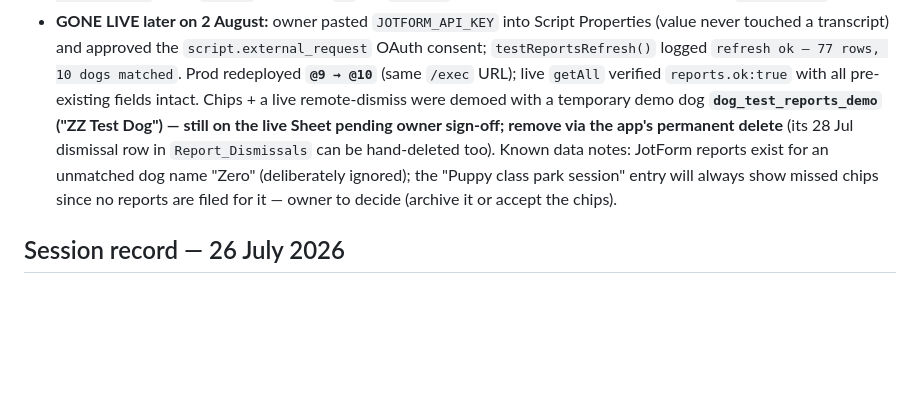
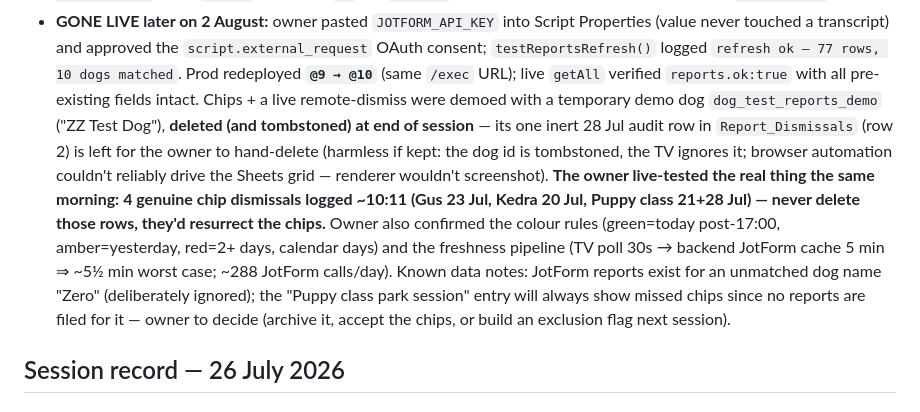
Before and after one commit to Fairytails123/trainingplanner, a Markdown page: HANDOVER.md, the part around the change. Rendered like a GitHub page; blank space fills up the shorter version.

Commit message:
docs: HANDOVER — session close: demo data cleaned, owner verification recorded
Co-Authored-By: Claude Fable 5 <noreply@anthropic.com>

```diff
--- a/HANDOVER.md
+++ b/HANDOVER.md
@@ -63,13 +63,21 @@ and rendering: display repo `HANDOVER.md`, 1 August entry.
   `refresh ok — 77 rows, 10 dogs matched`. Prod redeployed **`@9 → @10`**
   (same `/exec` URL); live `getAll` verified `reports.ok:true` with all
   pre-existing fields intact. Chips + a live remote-dismiss were demoed with a
-  temporary demo dog **`dog_test_reports_demo` ("ZZ Test Dog") — still on the
-  live Sheet pending owner sign-off; remove via the app's permanent delete**
-  (its 28 Jul dismissal row in `Report_Dismissals` can be hand-deleted too).
+  temporary demo dog `dog_test_reports_demo` ("ZZ Test Dog"), **deleted (and
+  tombstoned) at end of session** — its one inert 28 Jul audit row in
+  `Report_Dismissals` (row 2) is left for the owner to hand-delete (harmless
+  if kept: the dog id is tombstoned, the TV ignores it; browser automation
+  couldn't reliably drive the Sheets grid — renderer wouldn't screenshot).
+  **The owner live-tested the real thing the same morning: 4 genuine chip
+  dismissals logged ~10:11 (Gus 23 Jul, Kedra 20 Jul, Puppy class 21+28 Jul)
+  — never delete those rows, they'd resurrect the chips.** Owner also
+  confirmed the colour rules (green=today post-17:00, amber=yesterday,
+  red=2+ days, calendar days) and the freshness pipeline (TV poll 30s →
+  backend JotForm cache 5 min ⇒ ~5½ min worst case; ~288 JotForm calls/day).
   Known data notes: JotForm reports exist for an unmatched dog name "Zero"
   (deliberately ignored); the "Puppy class park session" entry will always
   show missed chips since no reports are filed for it — owner to decide
-  (archive it or accept the chips).
+  (archive it, accept the chips, or build an exclusion flag next session).
 
 ## Session record — 26 July 2026
 
```
